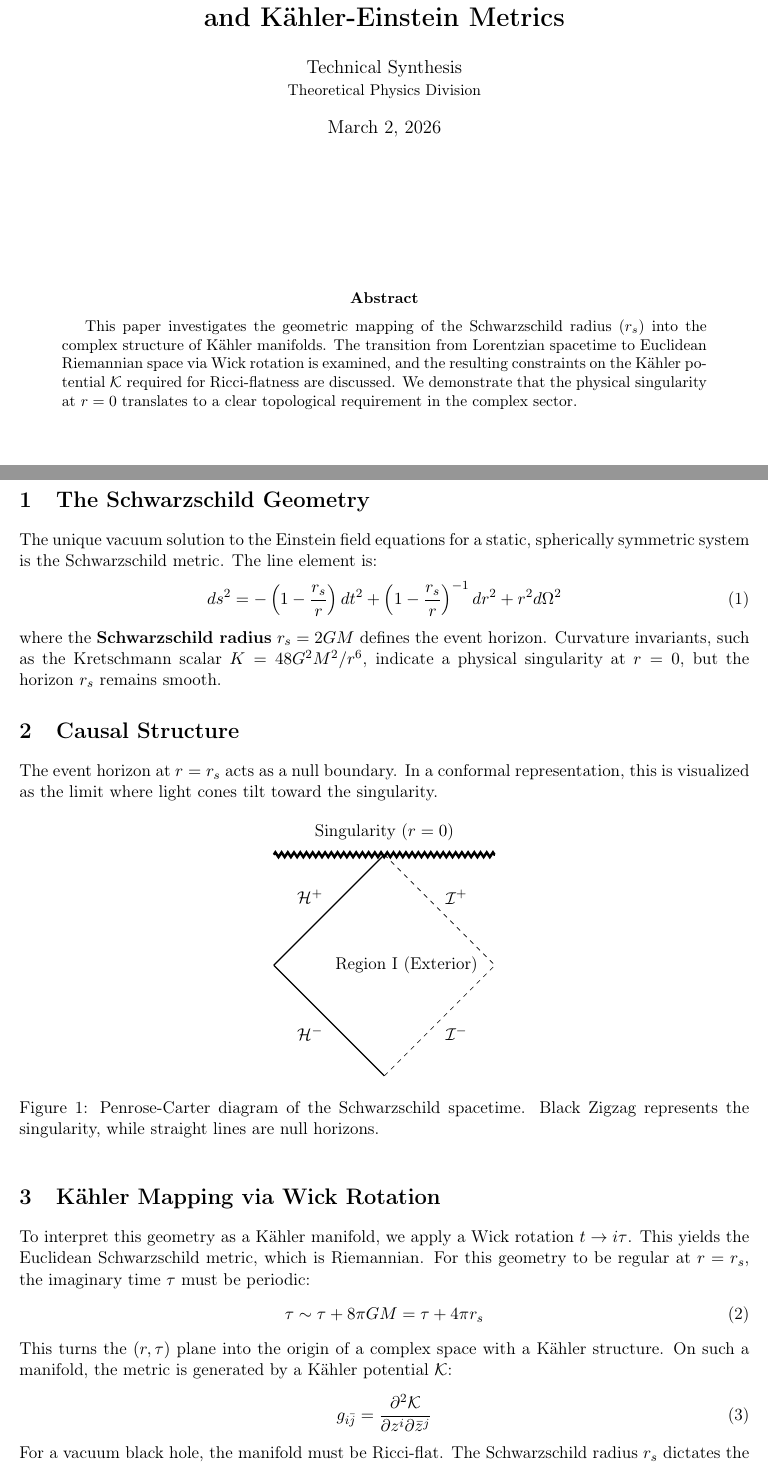
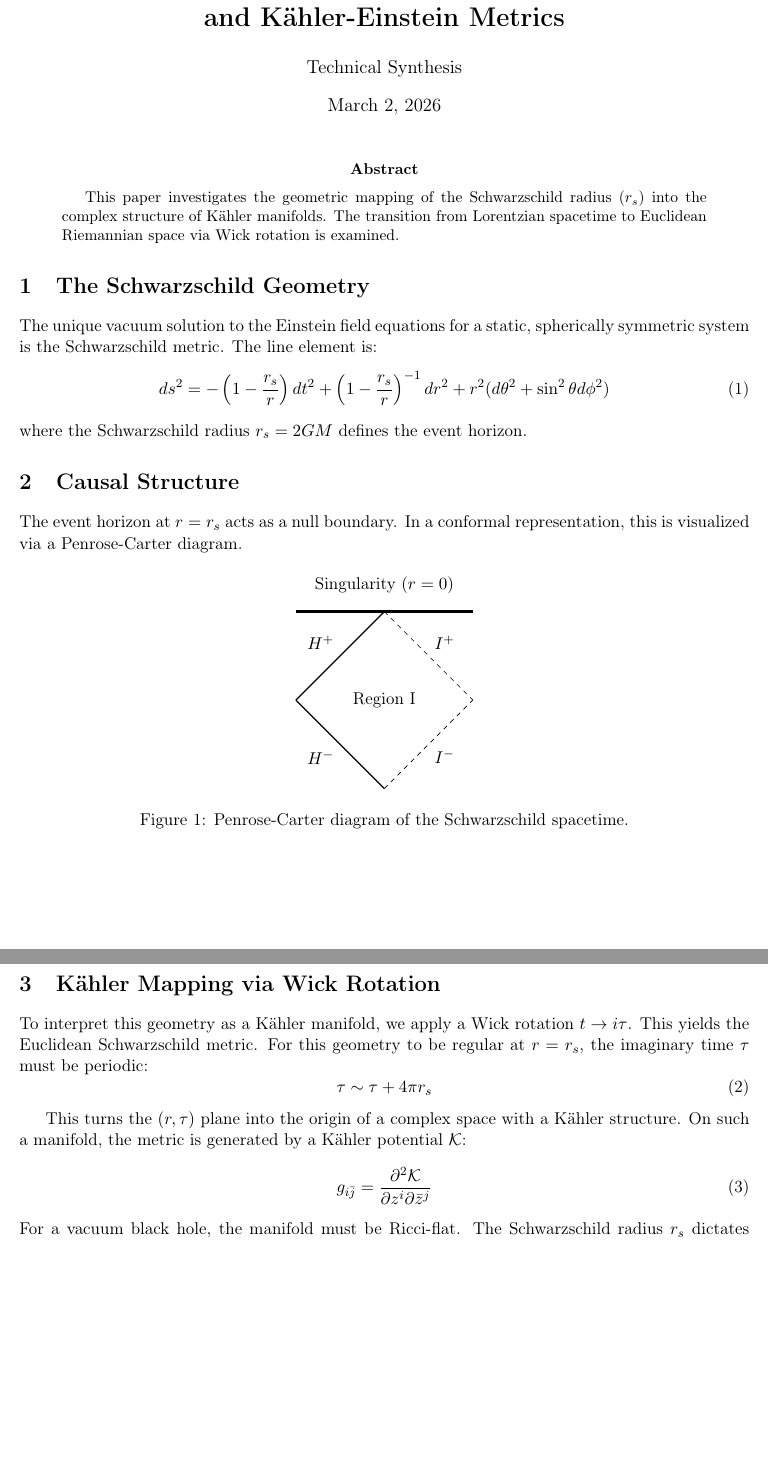
Before and after one commit to subunits/TransmutationEngine, a LaTeX paper (blackholes.tex): two parts of pages 1 and 2 of 3 before the commit and two parts of pages 1 and 2 of 2 after it, joined at a grey line, cut so that both start at the same text, the shorter picture padded with empty space. Compiled offline with pdfLaTeX.

Commit message:
Refactor LaTeX document structure and packages

```diff
--- a/blackholes.tex
+++ b/blackholes.tex
@@ -23,71 +16,67 @@
-\newcommand{\K}{\mathcal{K}}
+\newcommand{\dd}{\mathrm{d}}
+\newcommand{\pd}[2]{\frac{\partial #1}{\partial #2}}
 
-% --- 4. Document Metadata ---
+% --- 4. Metadata ---
 \title{\textbf{On the Correspondence Between Schwarzschild Radii and K{\"a}hler-Einstein Metrics}}
-\author{Technical Synthesis \\ \small Theoretical Physics Division}
+\author{Technical Synthesis}
 \date{\today}
 
 \begin{document}
 
-% --- Title and Abstract Section ---
-\begin{titlepage}
-    \maketitle
-    \vspace*{2cm}
-    \begin{abstract}
-        This paper investigates the geometric mapping of the Schwarzschild radius ($\rs$) into the complex structure of \kahler manifolds. The transition from Lorentzian spacetime to Euclidean Riemannian space via Wick rotation is examined, and the resulting constraints on the \kahler potential $\K$ required for Ricci-flatness are discussed. We demonstrate that the physical singularity at $r=0$ translates to a clear topological requirement in the complex sector.
-    \end{abstract}
-    \vfill
-\end{titlepage}
+\maketitle
 
-\newpage
+\begin{abstract}
+This paper investigates the geometric mapping of the Schwarzschild radius ($\rs$) into the complex structure of K{\"a}hler manifolds. The transition from Lorentzian spacetime to Euclidean Riemannian space via Wick rotation is examined.
+\end{abstract}
 
 \section{The Schwarzschild Geometry}
 The unique vacuum solution to the Einstein field equations for a static, spherically symmetric system is the Schwarzschild metric. The line element is:
 \begin{equation}
-    ds^2 = -\left(1 - \frac{\rs}{r}\right) dt^2 + \left(1 - \frac{\rs}{r}\right)^{-1} dr^2 + r^2 d\Omega^2
+    ds^2 = -\left(1 - \frac{\rs}{r}\right) dt^2 + \left(1 - \frac{\rs}{r}\right)^{-1} dr^2 + r^2 (d\theta^2 + \sin^2\theta d\phi^2)
 \end{equation}
-where the \textbf{Schwarzschild radius} $\rs = 2GM$ defines the event horizon. Curvature invariants, such as the Kretschmann scalar $K = 48G^2M^2/r^6$, indicate a physical singularity at $r=0$, but the horizon $\rs$ remains smooth.
+where the Schwarzschild radius $\rs = 2GM$ defines the event horizon.
 
 
 
 \section{Causal Structure}
-The event horizon at $r = \rs$ acts as a null boundary. In a conformal representation, this is visualized as the limit where light cones tilt toward the singularity.
+The event horizon at $r = \rs$ acts as a null boundary. In a conformal representation, this is visualized via a Penrose-Carter diagram.
 
 \begin{figure}[h]
     \centering
-    \begin{tikzpicture}[scale=2.5]
-        % Diamond Frame
-        \draw [thick] (0,0) -- (1,1) node[midway, above left] {$\mathcal{H}^+$};
-        \draw [thick] (0,0) -- (1,-1) node[midway, below left] {$\mathcal{H}^-$};
-        \draw [dashed] (1,1) -- (2,0) node[midway, above right] {$\mathcal{I}^+$};
-        \draw [dashed] (1,-1) -- (2,0) node[midway, below right] {$\mathcal{I}^-$};
+    \begin{tikzpicture}[scale=2]
+        % Simple Diamond (No complex decorations to avoid "Undefined Control Sequence")
+        \draw [thick] (0,0) -- (1,1) node[midway, above left] {$H^+$};
+        \draw [thick] (0,0) -- (1,-1) node[midway, below left] {$H^-$};
+        \draw [dashed] (1,1) -- (2,0) node[midway, above right] {$I^+$};
+        \draw [dashed] (1,-1) -- (2,0) node[midway, below right] {$I^-$};
 
-        % The Singularity (The part that breaks without decorations.pathmorphing)
-        \draw [ultra thick, black, decorate, decoration={zigzag, amplitude=1.5pt, segment length=4pt}] (0,1) -- (2,1);
-
-        \node at (1,1.2) {Singularity ($r=0$)};
-        \node at (1.2,0) {Region I (Exterior)};
+        % Singularity represented as a simple thick double line
+        \draw [ultra thick] (0,1) -- (2,1);
+        \node at (1,1.3) {Singularity ($r=0$)};
+        \node at (1, 0) {Region I};
     \end{tikzpicture}
-    \caption{Penrose-Carter diagram of the Schwarzschild spacetime. Black Zigzag represents the singularity, while straight lines are null horizons.}
+    \caption{Penrose-Carter diagram of the Schwarzschild spacetime.}
 \end{figure}
 
 
 
-\section{\kahler Mapping via Wick Rotation}
-To interpret this geometry as a \kahler manifold, we apply a Wick rotation $t \to i\tau$. This yields the Euclidean Schwarzschild metric, which is Riemannian. For this geometry to be regular at $r = \rs$, the imaginary time $\tau$ must be periodic:
+\section{K{\"a}hler Mapping via Wick Rotation}
+To interpret this geometry as a K{\"a}hler manifold, we apply a Wick rotation $t \to i\tau$. This yields the Euclidean Schwarzschild metric. For this geometry to be regular at $r = \rs$, the imaginary time $\tau$ must be periodic:
 \begin{equation}
-    \tau \sim \tau + 8\pi GM = \tau + 4\pi \rs
+    \tau \sim \tau + 4\pi \rs
 \end{equation}
-This turns the $(r, \tau)$ plane into the origin of a complex space with a \kahler structure. On such a manifold, the metric is generated by a \kahler potential $\K$:
+
+
+
+This turns the $(r, \tau)$ plane into the origin of a complex space with a K{\"a}hler structure. On such a manifold, the metric is generated by a K{\"a}hler potential $\mathcal{K}$:
 \begin{equation}
-    g_{i\bar{j}} = \frac{\partial^2 \K}{\partial z^i \partial \bar{z}^j}
+    g_{i\bar{j}} = \frac{\partial^2 \mathcal{K}}{\partial z^i \partial \bar{z}^j}
 \end{equation}
-For a vacuum black hole, the manifold must be Ricci-flat. The Schwarzschild radius $\rs$ dictates the periodicity and boundary conditions of this potential, thereby linking the physical mass scale to the volume form of the resulting K{\"a}hler-Einstein manifold.
+For a vacuum black hole, the manifold must be Ricci-flat. The Schwarzschild radius $\rs$ dictates the periodicity and boundary conditions of this potential, linking the physical mass scale to the K{\"a}hler-Einstein manifold.
 
 \begin{thebibliography}{99}
 \bibitem{Gibbons93} Gibbons, G. W. and Hawking, S. W. (1993). \textit{Euclidean Quantum Gravity}. World Scientific.
-\bibitem{Wald84} Wald, R. M. (1984). \textit{General Relativity}. University of Chicago Press.
-\bibitem{Yau78} Yau, S. T. (1978). On the Ricci curvature of a compact \kahler manifold. \textit{Comm. Pure Appl. Math.} 31, 339.
+\bibitem{Yau78} Yau, S. T. (1978). On the Ricci curvature of a compact K{\"a}hler manifold. \textit{Comm. Pure Appl. Math.} 31, 339.
 \end{thebibliography}
 
 \end{document}
```
Also changed, not shown: blackholes.tex (13 more changed lines).
